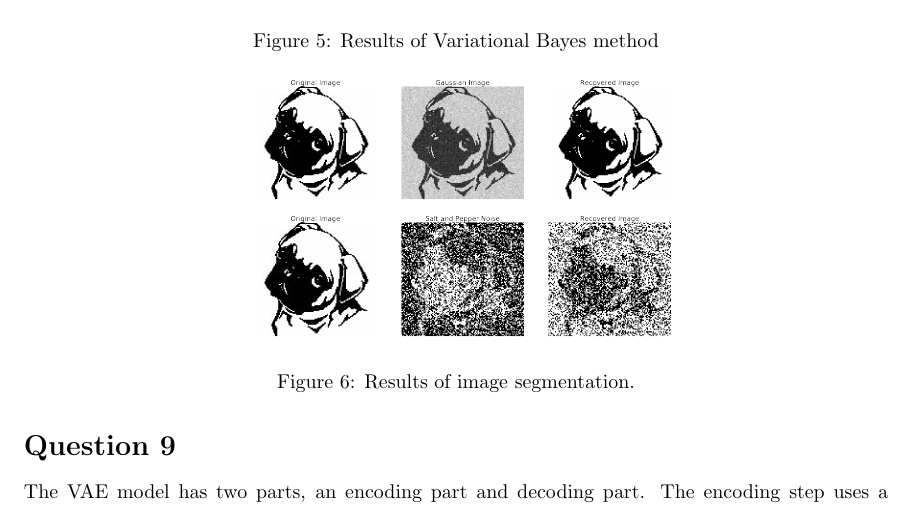
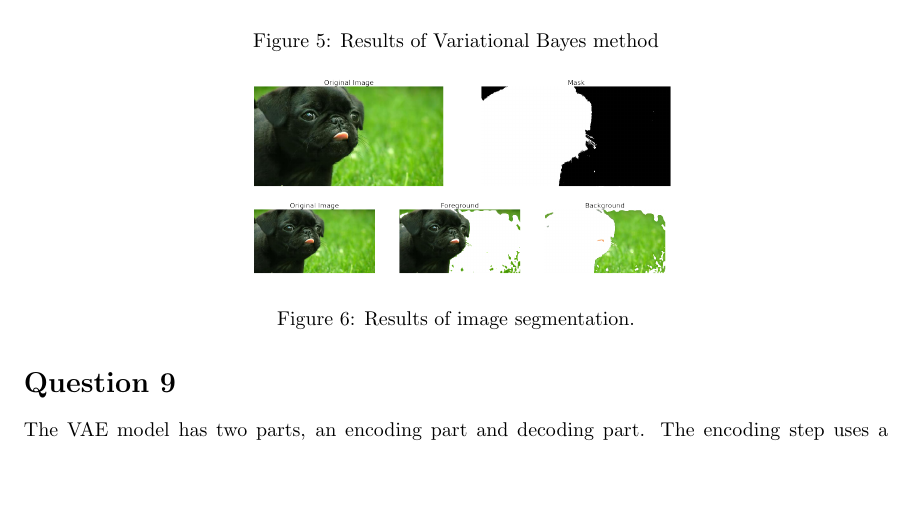
Before and after one commit to Briggybros/Uni-Machine-Learning, a LaTeX document (Inference/tex/Inference2.tex): part of page 4 of 5, cut so that both start at the same text, the shorter picture padded with empty space. Compiled offline with pdfLaTeX.

Commit message:
kyle is dumb

```diff
--- a/Inference/tex/Inference2.tex
+++ b/Inference/tex/Inference2.tex
@@ -153,8 +153,8 @@
     \begin{figure}[h]
         \centering
         \begin{tabular}{c}
-            \includegraphics[width=0.5\linewidth]{output_10_0.png}\\
-            \includegraphics[width=0.5\linewidth]{output_10_1.png}
+            \includegraphics[width=0.5\linewidth]{output_12_1.png}\\
+            \includegraphics[width=0.5\linewidth]{output_14_0.png}
         \end{tabular}
         \caption{Results of image segmentation.}
         \label{fig:q8}
```
